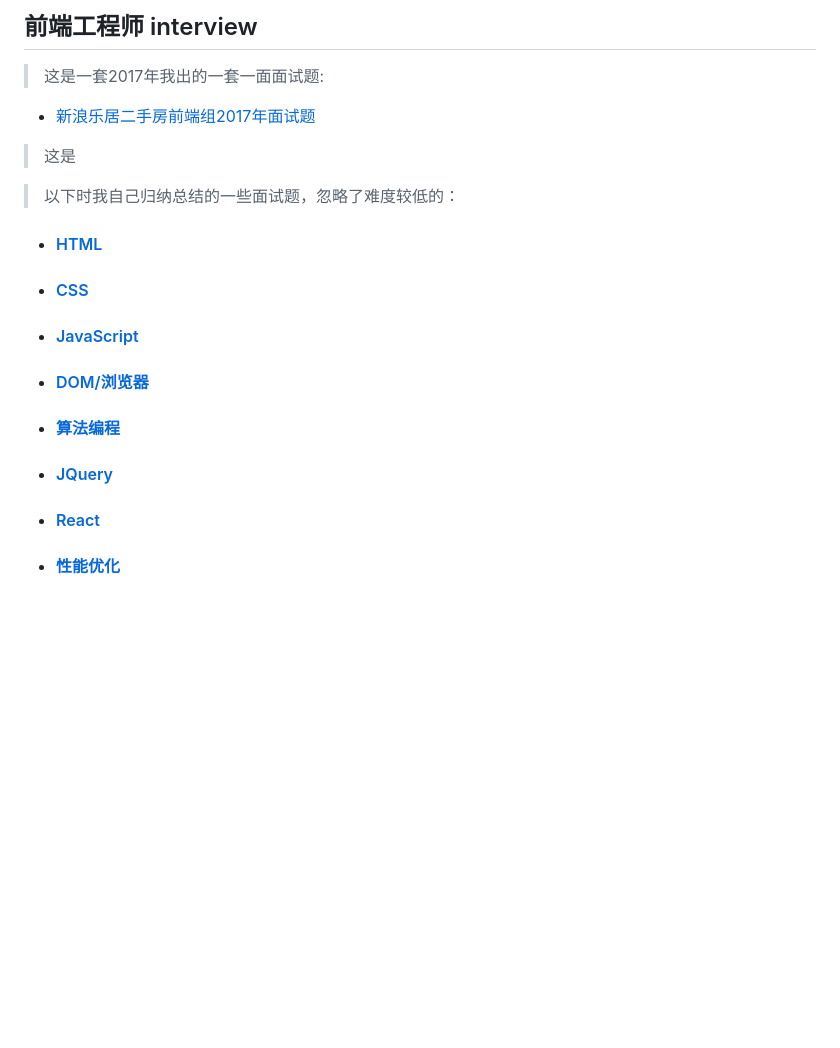
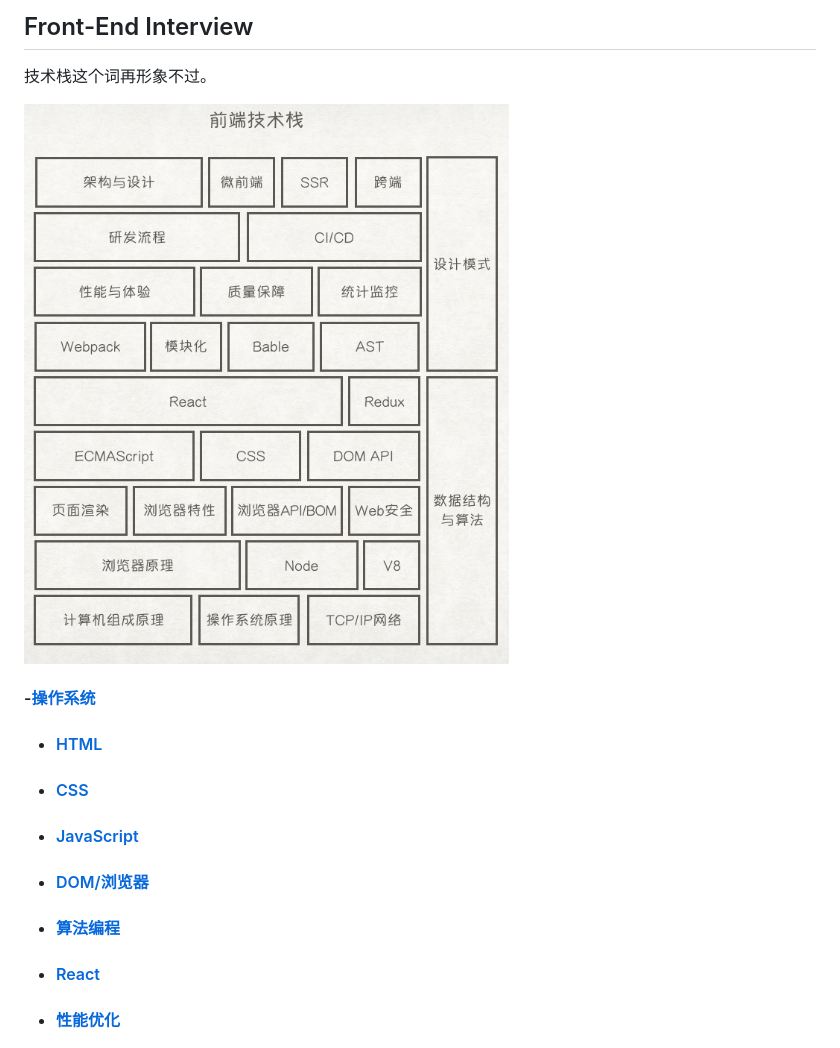
Before and after one commit to 94dreamer/fe-interview, a Markdown page: README.md, the part around the change. GitHub-like rendering; pictures changed too: stack.png (added); blank space fills up the shorter version.

Commit message:
fix(操作系统)

```diff
--- a/README.md
+++ b/README.md
@@ -1,12 +1,10 @@
-## 前端工程师 interview
+## Front-End Interview
 
-> 这是一套2017年我出的一套一面面试题:
-- [新浪乐居二手房前端组2017年面试题](./mine)
+技术栈这个词再形象不过。
 
-> 这是
+![技术栈](stack.png)
 
-> 以下时我自己归纳总结的一些面试题，忽略了难度较低的：
-
+#### -[操作系统](./操作系统)
 - #### [HTML](./html)
 
 - #### [CSS](./css)
@@ -17,8 +15,6 @@
 
 - #### [算法编程](./algorithm)
 
-- #### [JQuery](./jquery)
-
 - #### [React](./react)
 
 - #### [性能优化](./performance)
```
Also changed, not shown: jquery/README.md (deleted, +0 -35 lines), 手写/README.md (+107 -1 lines), 操作系统/README.md (added, +40 -0 lines), 真题/新浪乐居.md (renamed from mine/README.md).
